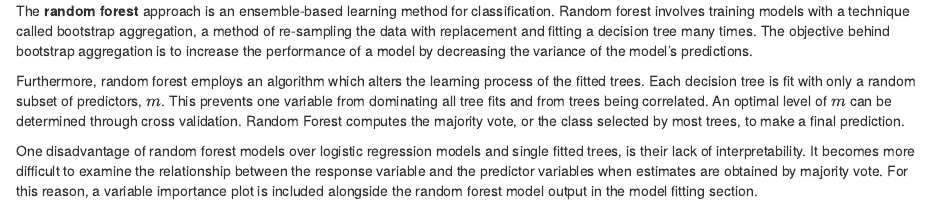
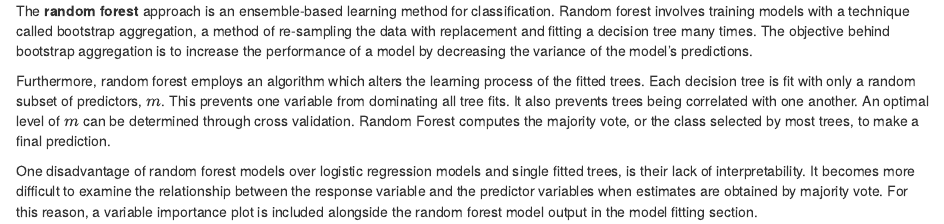
Before and after one commit to sarahpagan/558-final, an R Markdown document (text/rf_info.Rmd): the page in a window 1100 px wide, from its top. Rendered offline with R 4.5, knitr and Pandoc, with nearby package versions.

Commit message:
text edits

```diff
--- a/text/rf_info.Rmd
+++ b/text/rf_info.Rmd
@@ -1,5 +1,5 @@
 The **random forest** approach is an ensemble-based learning method for classification. Random forest involves training models with a technique called bootstrap aggregation, a method of re-sampling the data with replacement and fitting a decision tree many times. The objective behind bootstrap aggregation is to increase the performance of a model by decreasing the variance of the model's predictions.
 
-Furthermore, random forest employs an algorithm which alters the learning process of the fitted trees. Each decision tree is fit with only a random subset of predictors, $m$. This prevents one variable from dominating all tree fits and from trees being correlated. An optimal level of $m$ can be determined through cross validation. Random Forest computes the majority vote, or the class selected by most trees, to make a final prediction.
+Furthermore, random forest employs an algorithm which alters the learning process of the fitted trees. Each decision tree is fit with only a random subset of predictors, $m$. This prevents one variable from dominating all tree fits. It also prevents trees being correlated with one another. An optimal level of $m$ can be determined through cross validation. Random Forest computes the majority vote, or the class selected by most trees, to make a final prediction.
 
 One disadvantage of random forest models over logistic regression models and single fitted trees, is their lack of interpretability. It becomes more difficult to examine the relationship between the response variable and the predictor variables when estimates are obtained by majority vote. For this reason, a variable importance plot is included alongside the random forest model output in the model fitting section.
```
